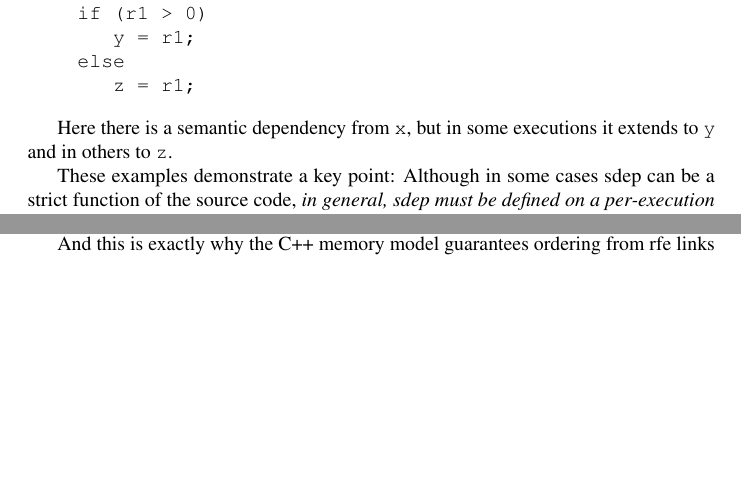
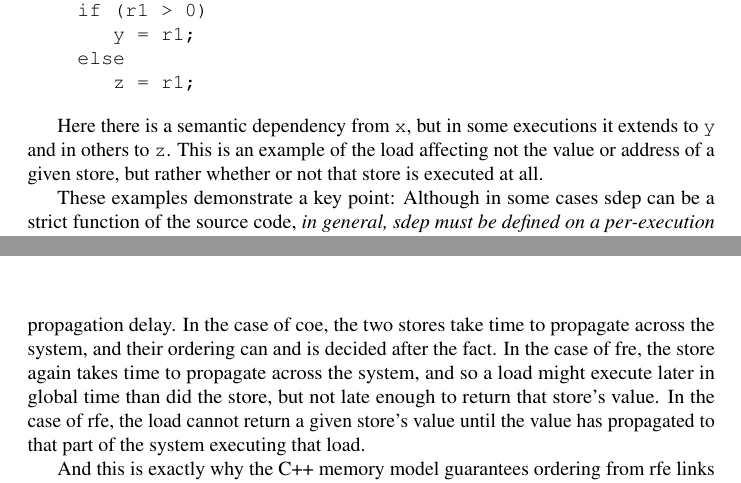
Before and after one commit to paulmckrcu/oota, a LaTeX paper (ootavacuous.tex): two parts of pages 4 and 32 of 40 before the commit and two parts of pages 4 and 33 of 40 after it, joined at a grey line, cut so that both start at the same text, the shorter picture padded with empty space. Compiled offline with pdfLaTeX.

Commit message:
Propagation delay and control dependencies
Signed-off-by: Paul E. McKenney <paulmck@kernel.org>

```diff
--- a/ootavacuous.tex
+++ b/ootavacuous.tex
@@ -301,6 +301,8 @@ Finally, consider this:
 
 Here there is a semantic dependency from \co{x}, but in some executions
 it extends to \co{y} and in others to \co{z}.
+This is an example of the load affecting not the value or address of
+a given store, but rather whether or not that store is executed at all.
 
 These examples demonstrate a key point: Although in some cases sdep can
 be a strict function of the source code, \emph{in general, sdep must be
@@ -2235,6 +2239,17 @@ computer hardware and the laws of physics would expect.
 \label{fig:Propagation Delay and Temporal Properties of coe, fre, and rfe}
 \end{center}
 \end{figure}
+
+Figure~\ref{fig:Propagation Delay and Temporal Properties of coe, fre, and rfe}
+shows how the temporal properties of coe, fre, and rfe are explained
+by propagation delay.
+In the case of coe, the two stores take time to propagate across the
+system, and their ordering can and is decided after the fact.
+In the case of fre, the store again takes time to propagate across
+the system, and so a load might execute later in global time than
+did the store, but not late enough to return that store's value.
+In the case of rfe, the load cannot return a given store's value until
+the value has propagated to that part of the system executing that load.
 
 And this is exactly why the C++ memory model guarantees ordering from
 rfe links but not the coe and fre links for relaxed accesses in the
```
Also changed, not shown: ootavacuous.tex (10 more changed lines).
